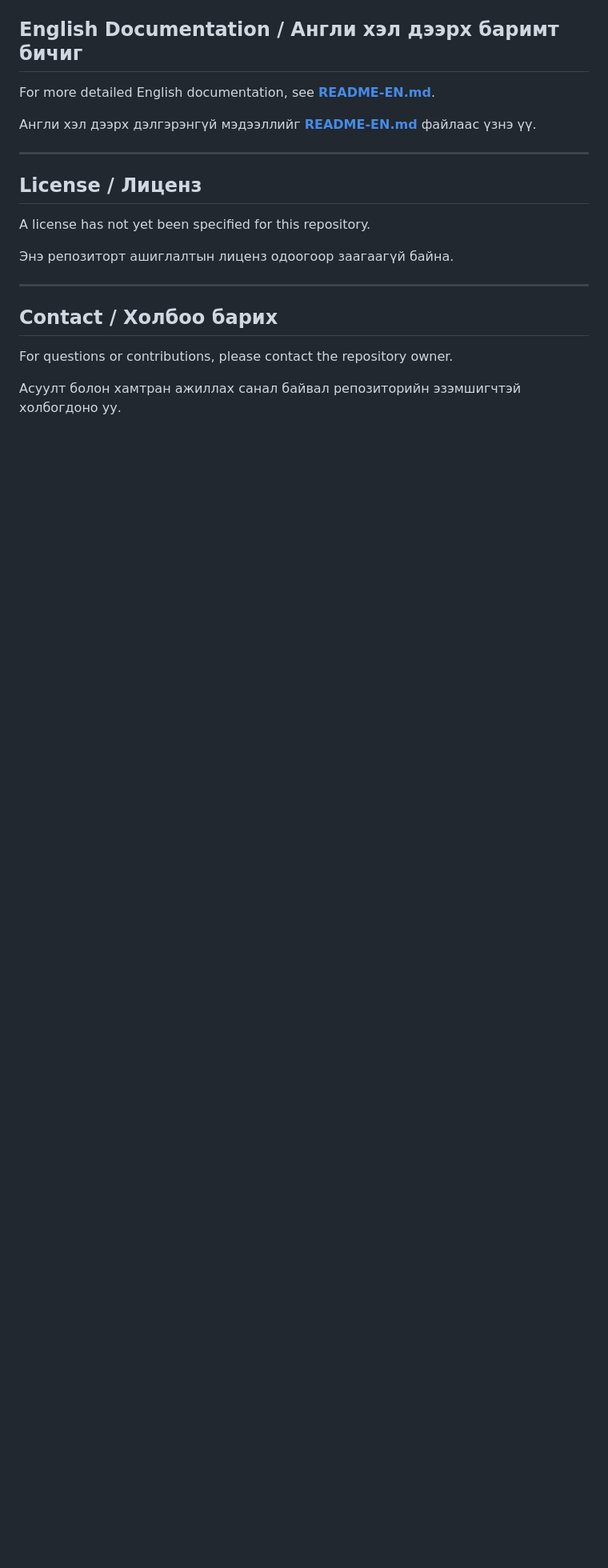
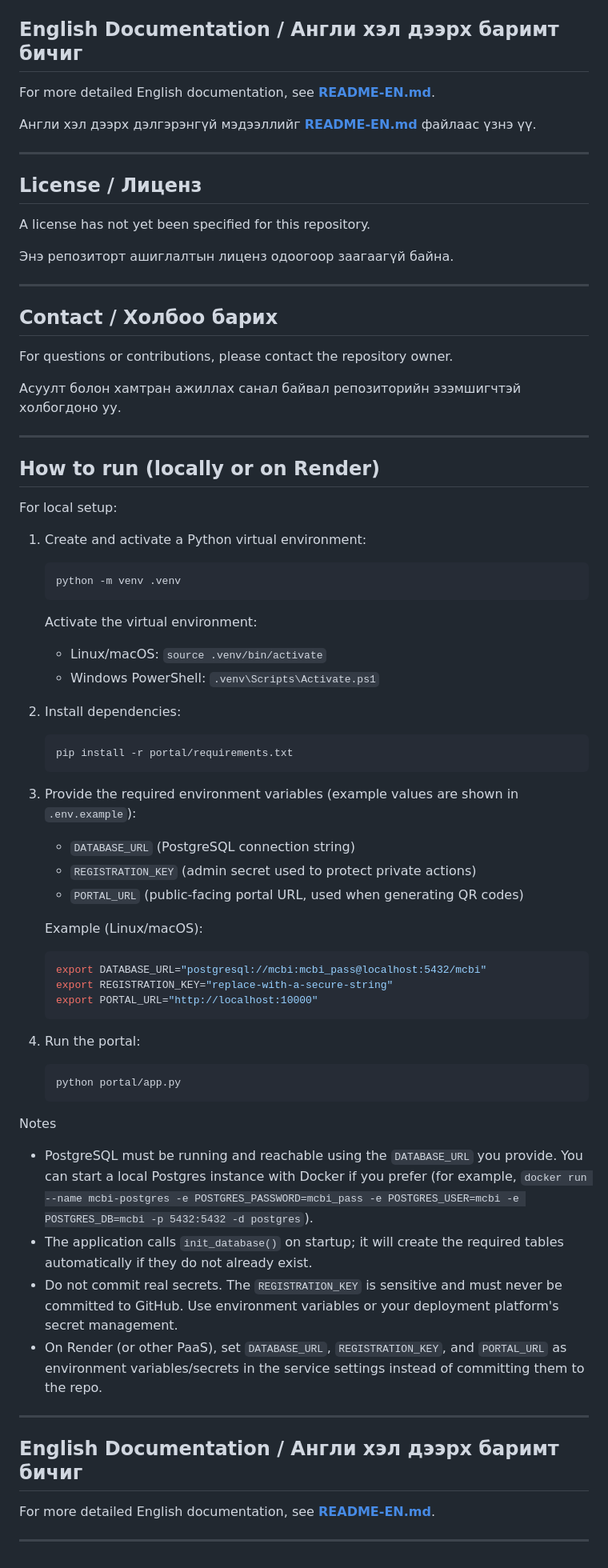
Before and after one commit to Shirendev1/MCBI-EPR-system, a Markdown page: README.md, the part around one of its changes. Shown at 80% size. Rendered like a GitHub page; blank space fills up the shorter version.

Commit message:
Add 'How to run (locally or on Render)' section to README

````diff
--- a/README.md
+++ b/README.md
@@ -88,3 +88,60 @@ A license has not yet been specified for this repository.
 For questions or contributions, please contact the repository owner.
 
 Асуулт болон хамтран ажиллах санал байвал репозиторийн эзэмшигчтэй холбогдоно уу.
+
+---
+
+## How to run (locally or on Render)
+
+For local setup:
+
+1. Create and activate a Python virtual environment:
+
+   ```bash
+   python -m venv .venv
+   ```
+
+   Activate the virtual environment:
+   - Linux/macOS: `source .venv/bin/activate`
+   - Windows PowerShell: `.venv\Scripts\Activate.ps1`
+
+2. Install dependencies:
+
+   ```bash
+   pip install -r portal/requirements.txt
+   ```
+
+3. Provide the required environment variables (example values are shown in `.env.example`):
+
+   - `DATABASE_URL` (PostgreSQL connection string)
+   - `REGISTRATION_KEY` (admin secret used to protect private actions)
+   - `PORTAL_URL` (public-facing portal URL, used when generating QR codes)
+
+   Example (Linux/macOS):
+
+   ```bash
+   export DATABASE_URL="postgresql://mcbi:mcbi_pass@localhost:5432/mcbi"
+   export REGISTRATION_KEY="replace-with-a-secure-string"
+   export PORTAL_URL="http://localhost:10000"
+   ```
+
+4. Run the portal:
+
+   ```bash
+   python portal/app.py
+   ```
+
+Notes
+
+- PostgreSQL must be running and reachable using the `DATABASE_URL` you provide. You can start a local Postgres instance with Docker if you prefer (for example, `docker run --name mcbi-postgres -e POSTGRES_PASSWORD=mcbi_pass -e POSTGRES_USER=mcbi -e POSTGRES_DB=mcbi -p 5432:5432 -d postgres`).
+- The application calls `init_database()` on startup; it will create the required tables automatically if they do not already exist.
+- Do not commit real secrets. The `REGISTRATION_KEY` is sensitive and must never be committed to GitHub. Use environment variables or your deployment platform's secret management.
+- On Render (or other PaaS), set `DATABASE_URL`, `REGISTRATION_KEY`, and `PORTAL_URL` as environment variables/secrets in the service settings instead of committing them to the repo.
+
+---
+
+## English Documentation / Англи хэл дээрх баримт бичиг
+
+For more detailed English documentation, see **[README-EN.md](README-EN.md)**.
+
+---
````
Also changed, not shown: other parts of README.md (+5 -5 lines).
